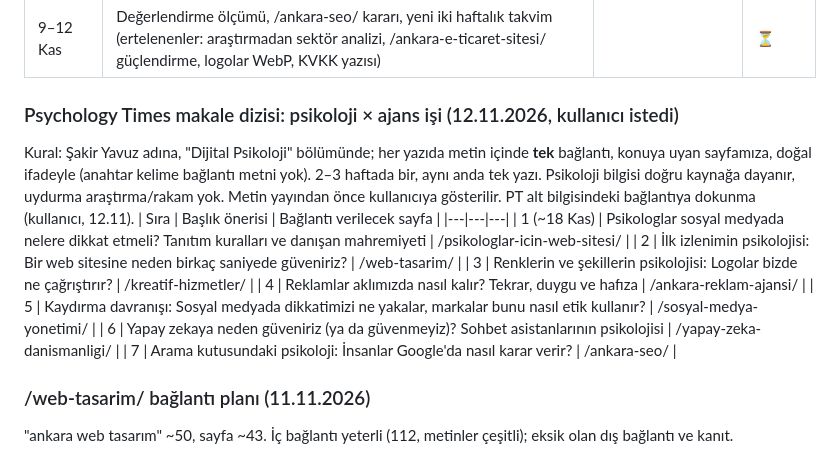
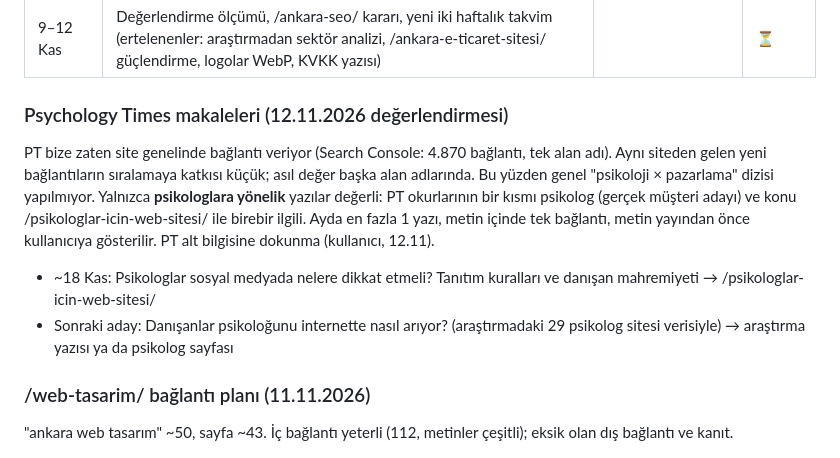
Before and after one commit to Clickbait-Digital/clickbait-web, a Markdown page: dev/seo-plani.md, the part around the change. GitHub-like rendering.

Commit message:
SEO planı: Psychology Times yalnızca psikologlara yönelik yazılar
Co-Authored-By: Claude Opus 5.5 <noreply@anthropic.com>

```diff
--- a/dev/seo-plani.md
+++ b/dev/seo-plani.md
@@ -125,17 +125,10 @@ Kurallar:
 | ~18 Kas | **Psychology Times konuk yazısı (3.)**: "Psikologlar sosyal medyada nelere dikkat etmeli? Tanıtım kuralları ve danışan mahremiyeti" (Dijital Psikoloji, Şakir Yavuz adına). Metin içinde tek bağlantı → /psikologlar-icin-web-sitesi/ (bağlantı metni doğal ifade ya da "Clickbait Dijital"; "psikolog web sitesi" gibi anahtar kelime yok). Yayından önce metni kullanıcıya göster. Sonrasında ayda en fazla 1 konuk yazı | psikologlar için web sitesi | ⏳ |
 | 9–12 Kas | Değerlendirme ölçümü, /ankara-seo/ kararı, yeni iki haftalık takvim (ertelenenler: araştırmadan sektör analizi, /ankara-e-ticaret-sitesi/ güçlendirme, logolar WebP, KVKK yazısı) | | ⏳ |
 
-### Psychology Times makale dizisi: psikoloji × ajans işi (12.11.2026, kullanıcı istedi)
-Kural: Şakir Yavuz adına, "Dijital Psikoloji" bölümünde; her yazıda metin içinde **tek** bağlantı, konuya uyan sayfamıza, doğal ifadeyle (anahtar kelime bağlantı metni yok). 2–3 haftada bir, aynı anda tek yazı. Psikoloji bilgisi doğru kaynağa dayanır, uydurma araştırma/rakam yok. Metin yayından önce kullanıcıya gösterilir. PT alt bilgisindeki bağlantıya dokunma (kullanıcı, 12.11).
-| Sıra | Başlık önerisi | Bağlantı verilecek sayfa |
-|---|---|---|
-| 1 (~18 Kas) | Psikologlar sosyal medyada nelere dikkat etmeli? Tanıtım kuralları ve danışan mahremiyeti | /psikologlar-icin-web-sitesi/ |
-| 2 | İlk izlenimin psikolojisi: Bir web sitesine neden birkaç saniyede güveniriz? | /web-tasarim/ |
-| 3 | Renklerin ve şekillerin psikolojisi: Logolar bizde ne çağrıştırır? | /kreatif-hizmetler/ |
-| 4 | Reklamlar aklımızda nasıl kalır? Tekrar, duygu ve hafıza | /ankara-reklam-ajansi/ |
-| 5 | Kaydırma davranışı: Sosyal medyada dikkatimizi ne yakalar, markalar bunu nasıl etik kullanır? | /sosyal-medya-yonetimi/ |
-| 6 | Yapay zekaya neden güveniriz (ya da güvenmeyiz)? Sohbet asistanlarının psikolojisi | /yapay-zeka-danismanligi/ |
-| 7 | Arama kutusundaki psikoloji: İnsanlar Google'da nasıl karar verir? | /ankara-seo/ |
+### Psychology Times makaleleri (12.11.2026 değerlendirmesi)
+PT bize zaten site genelinde bağlantı veriyor (Search Console: 4.870 bağlantı, tek alan adı). Aynı siteden gelen yeni bağlantıların sıralamaya katkısı küçük; asıl değer başka alan adlarında. Bu yüzden genel "psikoloji × pazarlama" dizisi yapılmıyor. Yalnızca **psikologlara yönelik** yazılar değerli: PT okurlarının bir kısmı psikolog (gerçek müşteri adayı) ve konu /psikologlar-icin-web-sitesi/ ile birebir ilgili. Ayda en fazla 1 yazı, metin içinde tek bağlantı, metin yayından önce kullanıcıya gösterilir. PT alt bilgisine dokunma (kullanıcı, 12.11).
+- ~18 Kas: Psikologlar sosyal medyada nelere dikkat etmeli? Tanıtım kuralları ve danışan mahremiyeti → /psikologlar-icin-web-sitesi/
+- Sonraki aday: Danışanlar psikoloğunu internette nasıl arıyor? (araştırmadaki 29 psikolog sitesi verisiyle) → araştırma yazısı ya da psikolog sayfası
 
 ### /web-tasarim/ bağlantı planı (11.11.2026)
 "ankara web tasarım" ~50, sayfa ~43. İç bağlantı yeterli (112, metinler çeşitli); eksik olan dış bağlantı ve kanıt.
```
